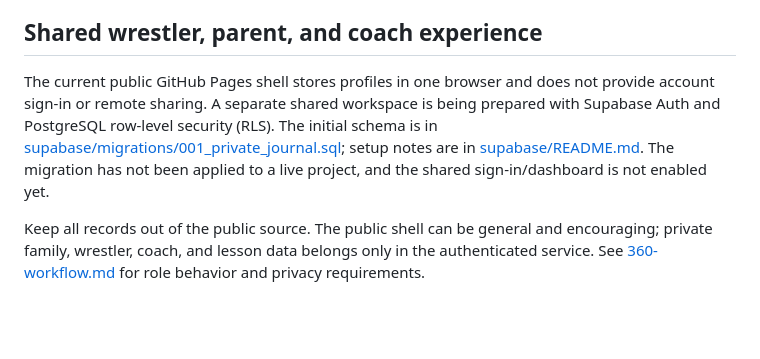
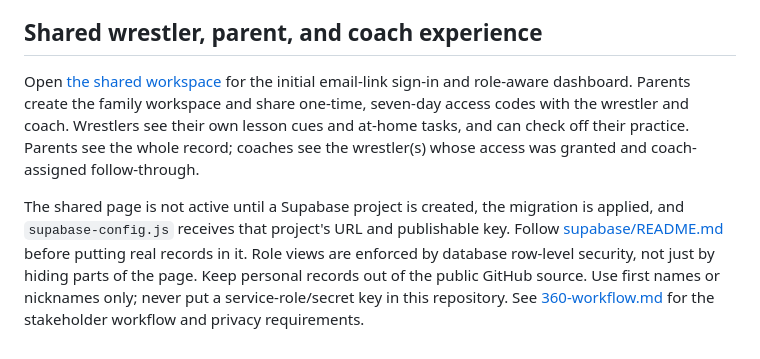
Before and after one commit to dane789/matwork, a Markdown page: README.md, the part around the change. GitHub-like rendering; blank space fills up the shorter version.

Commit message:
Update Matwork README.md

```diff
--- a/README.md
+++ b/README.md
@@ -37,6 +37,6 @@ When opened with the earlier single-journal version, Matwork brings that journal
 
 ## Shared wrestler, parent, and coach experience
 
-The current public GitHub Pages shell stores profiles in one browser and does not provide account sign-in or remote sharing. A separate shared workspace is being prepared with Supabase Auth and PostgreSQL row-level security (RLS). The initial schema is in [supabase/migrations/001_private_journal.sql](supabase/migrations/001_private_journal.sql); setup notes are in [supabase/README.md](supabase/README.md). The migration has not been applied to a live project, and the shared sign-in/dashboard is not enabled yet.
+Open [the shared workspace](https://dane789.github.io/matwork/shared.html) for the initial email-link sign-in and role-aware dashboard. Parents create the family workspace and share one-time, seven-day access codes with the wrestler and coach. Wrestlers see their own lesson cues and at-home tasks, and can check off their practice. Parents see the whole record; coaches see the wrestler(s) whose access was granted and coach-assigned follow-through.
 
-Keep all records out of the public source. The public shell can be general and encouraging; private family, wrestler, coach, and lesson data belongs only in the authenticated service. See [360-workflow.md](360-workflow.md) for role behavior and privacy requirements.
+The shared page is not active until a Supabase project is created, the migration is applied, and `supabase-config.js` receives that project's URL and publishable key. Follow [supabase/README.md](supabase/README.md) before putting real records in it. Role views are enforced by database row-level security, not just by hiding parts of the page. Keep personal records out of the public GitHub source. Use first names or nicknames only; never put a service-role/secret key in this repository. See [360-workflow.md](360-workflow.md) for the stakeholder workflow and privacy requirements.
```
